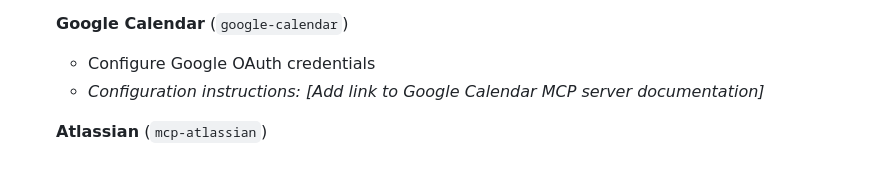
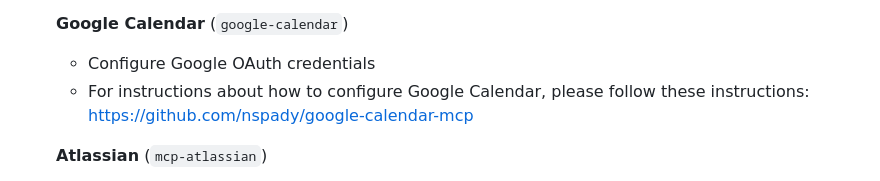
Before and after one commit to amandaenvato/amandas-em-automations, a Markdown page: README.md, the part around the change. Drawn GitHub-style.

Commit message:
docs: add Google Calendar MCP configuration repository link
- Add link to nspady/google-calendar-mcp repository for configuration instructions
- Matches format used for Google Drive configuration

```diff
--- a/README.md
+++ b/README.md
@@ -26,7 +26,7 @@ This repository contains instruction recipes for AI agents (like Claude Code, Cu
 
    **Google Calendar** (`google-calendar`)
    - Configure Google OAuth credentials
-   - _Configuration instructions: [Add link to Google Calendar MCP server documentation]_
+   - For instructions about how to configure Google Calendar, please follow these instructions: https://github.com/nspady/google-calendar-mcp
 
    **Atlassian** (`mcp-atlassian`)
    - Configure Jira and Confluence URLs, usernames, and API tokens
```
